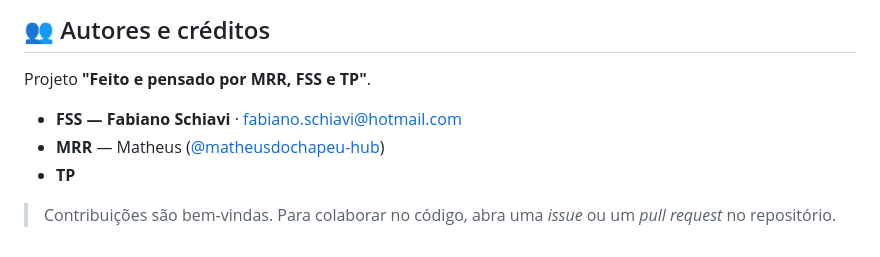
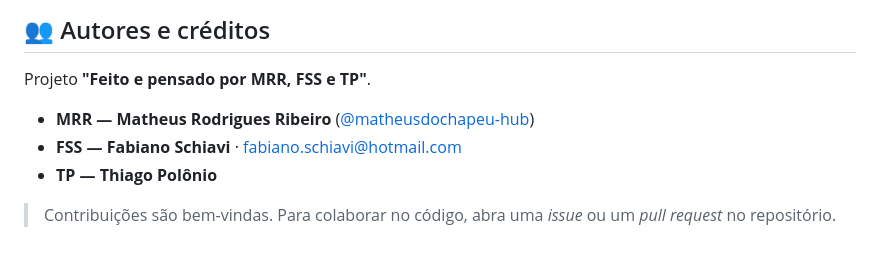
Before and after one commit to matheusdochapeu-hub/ferias-inteligente, a Markdown page: README.md, the part around the change. Rendered like a GitHub page.

Commit message:
Créditos: nomes completos de MRR e TP (#26)
Completa a seção de autores do README: MRR = Matheus Rodrigues Ribeiro,
TP = Thiago Polônio (FSS = Fabiano Schiavi já constava).

Co-authored-by: Kiro Agent <244629292+kiro-agent@users.noreply.github.com>

```diff
--- a/README.md
+++ b/README.md
@@ -304,9 +304,9 @@ na impressão/PDF.
 
 Projeto **"Feito e pensado por MRR, FSS e TP"**.
 
+- **MRR — Matheus Rodrigues Ribeiro** ([@matheusdochapeu-hub](https://github.com/matheusdochapeu-hub))
 - **FSS — Fabiano Schiavi** · [fabiano.schiavi@hotmail.com](mailto:fabiano.schiavi@hotmail.com)
-- **MRR** — Matheus ([@matheusdochapeu-hub](https://github.com/matheusdochapeu-hub))
-- **TP**
+- **TP — Thiago Polônio**
 
 > Contribuições são bem-vindas. Para colaborar no código, abra uma _issue_ ou um _pull request_
 > no repositório.
```
